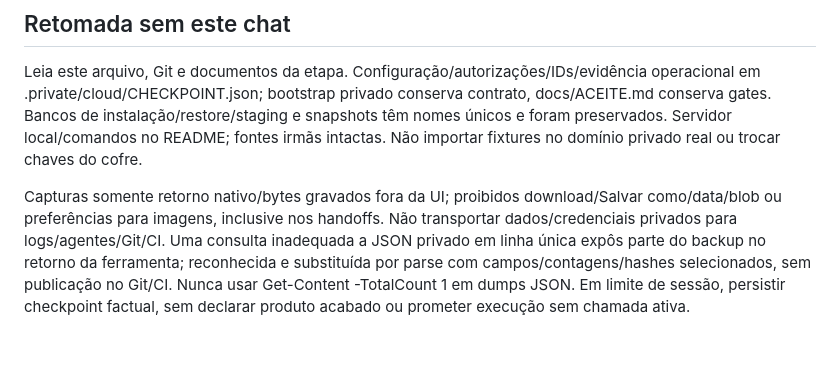
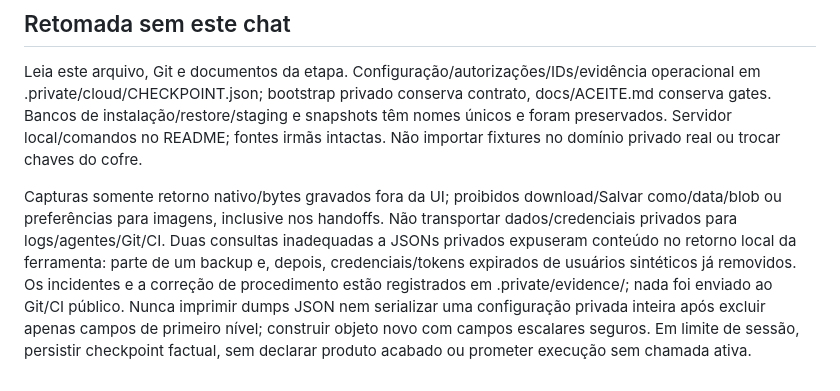
Before and after one commit to fabio-ara/AraHub, a Markdown page: STATUS.md, the part around the change. Drawn GitHub-style; blank space fills up the shorter version.

Commit message:
Document private diagnostic disclosure boundary

```diff
--- a/STATUS.md
+++ b/STATUS.md
@@ -71,4 +71,4 @@ Fixture A11/A15: dois vínculos e três recursos exclusivamente sintéticos fora
 
 Leia este arquivo, Git e documentos da etapa. Configuração/autorizações/IDs/evidência operacional em .private/cloud/CHECKPOINT.json; bootstrap privado conserva contrato, docs/ACEITE.md conserva gates. Bancos de instalação/restore/staging e snapshots têm nomes únicos e foram preservados. Servidor local/comandos no README; fontes irmãs intactas. Não importar fixtures no domínio privado real ou trocar chaves do cofre.
 
-Capturas somente retorno nativo/bytes gravados fora da UI; proibidos download/Salvar como/data/blob ou preferências para imagens, inclusive nos handoffs. Não transportar dados/credenciais privados para logs/agentes/Git/CI. Uma consulta inadequada a JSON privado em linha única expôs parte do backup no retorno da ferramenta; reconhecida e substituída por parse com campos/contagens/hashes selecionados, sem publicação no Git/CI. Nunca usar Get-Content -TotalCount 1 em dumps JSON. Em limite de sessão, persistir checkpoint factual, sem declarar produto acabado ou prometer execução sem chamada ativa.
+Capturas somente retorno nativo/bytes gravados fora da UI; proibidos download/Salvar como/data/blob ou preferências para imagens, inclusive nos handoffs. Não transportar dados/credenciais privados para logs/agentes/Git/CI. Duas consultas inadequadas a JSONs privados expuseram conteúdo no retorno local da ferramenta: parte de um backup e, depois, credenciais/tokens expirados de usuários sintéticos já removidos. Os incidentes e a correção de procedimento estão registrados em .private/evidence/; nada foi enviado ao Git/CI público. Nunca imprimir dumps JSON nem serializar uma configuração privada inteira após excluir apenas campos de primeiro nível; construir objeto novo com campos escalares seguros. Em limite de sessão, persistir checkpoint factual, sem declarar produto acabado ou prometer execução sem chamada ativa.
```
